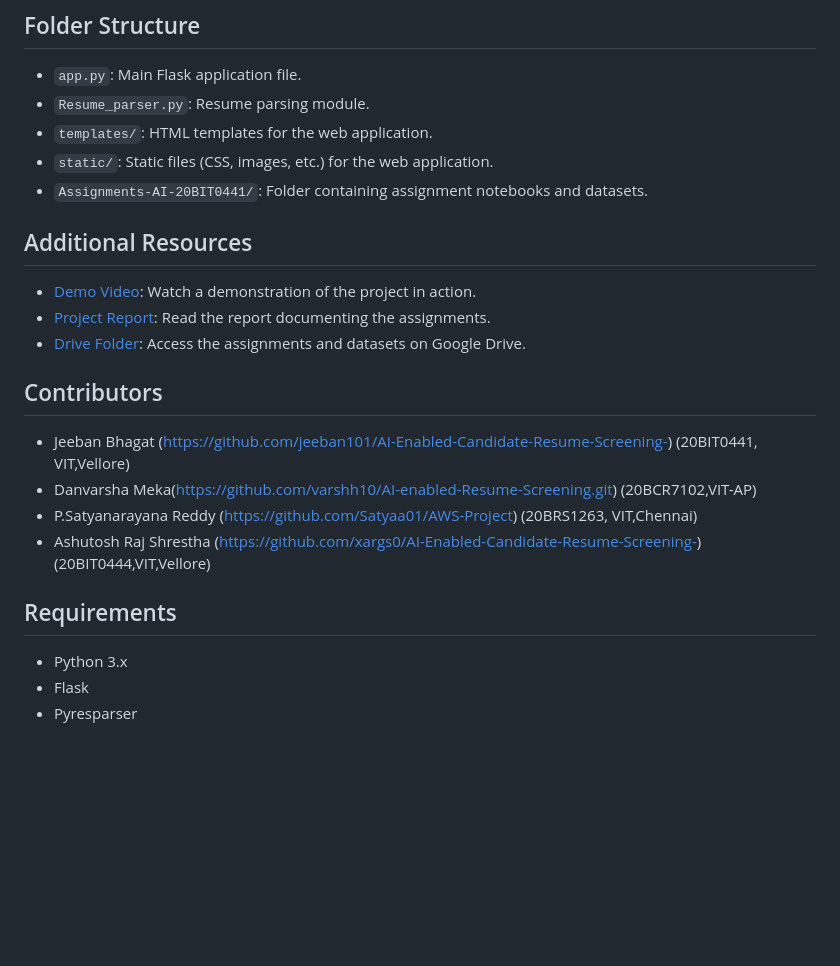
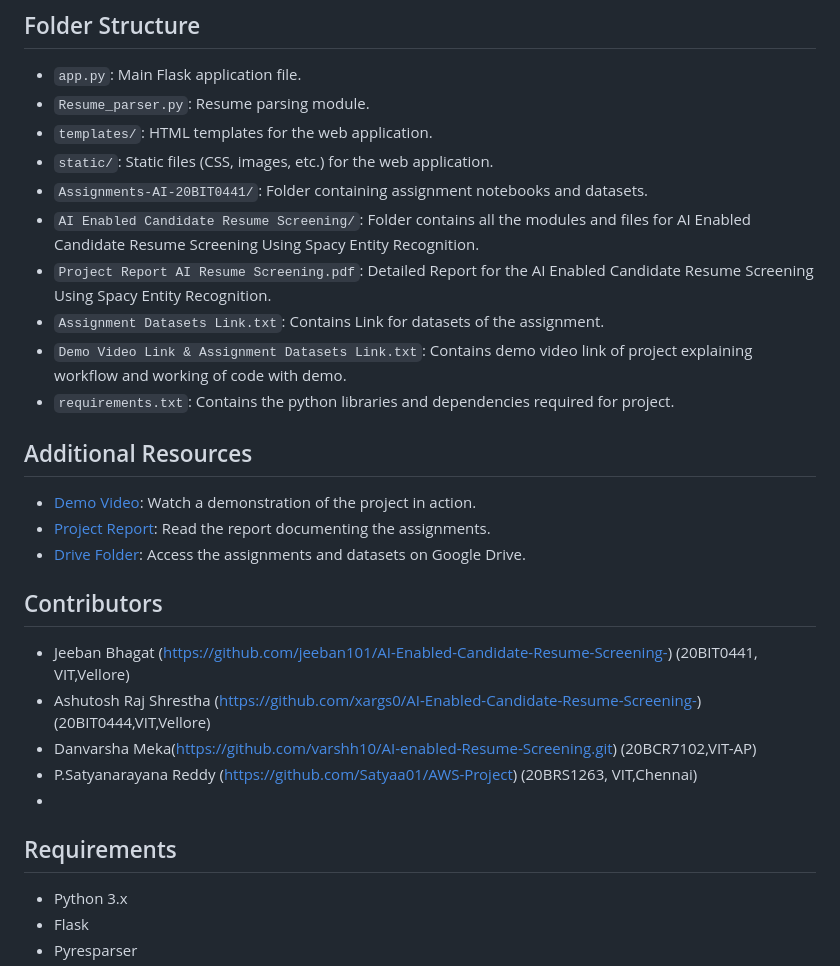
Before and after one commit to jeeban101/AI-Enabled-Candidate-Resume-Screening-, a Markdown page: readme.md, the part around the change. GitHub-like rendering; blank space fills up the shorter version.

```diff
--- a/readme.md
+++ b/readme.md
@@ -25,6 +25,11 @@ Before running the project, ensure you have the following dependencies installed
 - `templates/`: HTML templates for the web application.
 - `static/`: Static files (CSS, images, etc.) for the web application.
 - `Assignments-AI-20BIT0441/`: Folder containing assignment notebooks and datasets.
+- `AI Enabled Candidate Resume Screening/`: Folder contains all the modules and files for AI Enabled Candidate Resume Screening Using Spacy Entity Recognition.
+- `Project Report AI Resume Screening.pdf`: Detailed Report for the AI Enabled Candidate Resume Screening Using Spacy Entity Recognition.
+- `Assignment Datasets Link.txt`: Contains Link for datasets of the assignment.
+- `Demo Video Link & Assignment Datasets Link.txt`: Contains demo video link of project explaining workflow and working of code with demo.
+- `requirements.txt`: Contains the python libraries and dependencies required for project.
 
 ## Additional Resources
 
@@ -34,13 +39,11 @@ Before running the project, ensure you have the following dependencies installed
 
 ## Contributors
 - Jeeban Bhagat (https://github.com/jeeban101/AI-Enabled-Candidate-Resume-Screening-) (20BIT0441, VIT,Vellore)
+- Ashutosh Raj Shrestha (https://github.com/xargs0/AI-Enabled-Candidate-Resume-Screening-) (20BIT0444,VIT,Vellore)
 - Danvarsha Meka(https://github.com/varshh10/AI-enabled-Resume-Screening.git) (20BCR7102,VIT-AP)
 - P.Satyanarayana Reddy (https://github.com/Satyaa01/AWS-Project) (20BRS1263, VIT,Chennai)
-- Ashutosh Raj Shrestha (https://github.com/xargs0/AI-Enabled-Candidate-Resume-Screening-) (20BIT0444,VIT,Vellore)
-
-
+-
 ## Requirements
-
 - Python 3.x
 - Flask
 - Pyresparser
```
